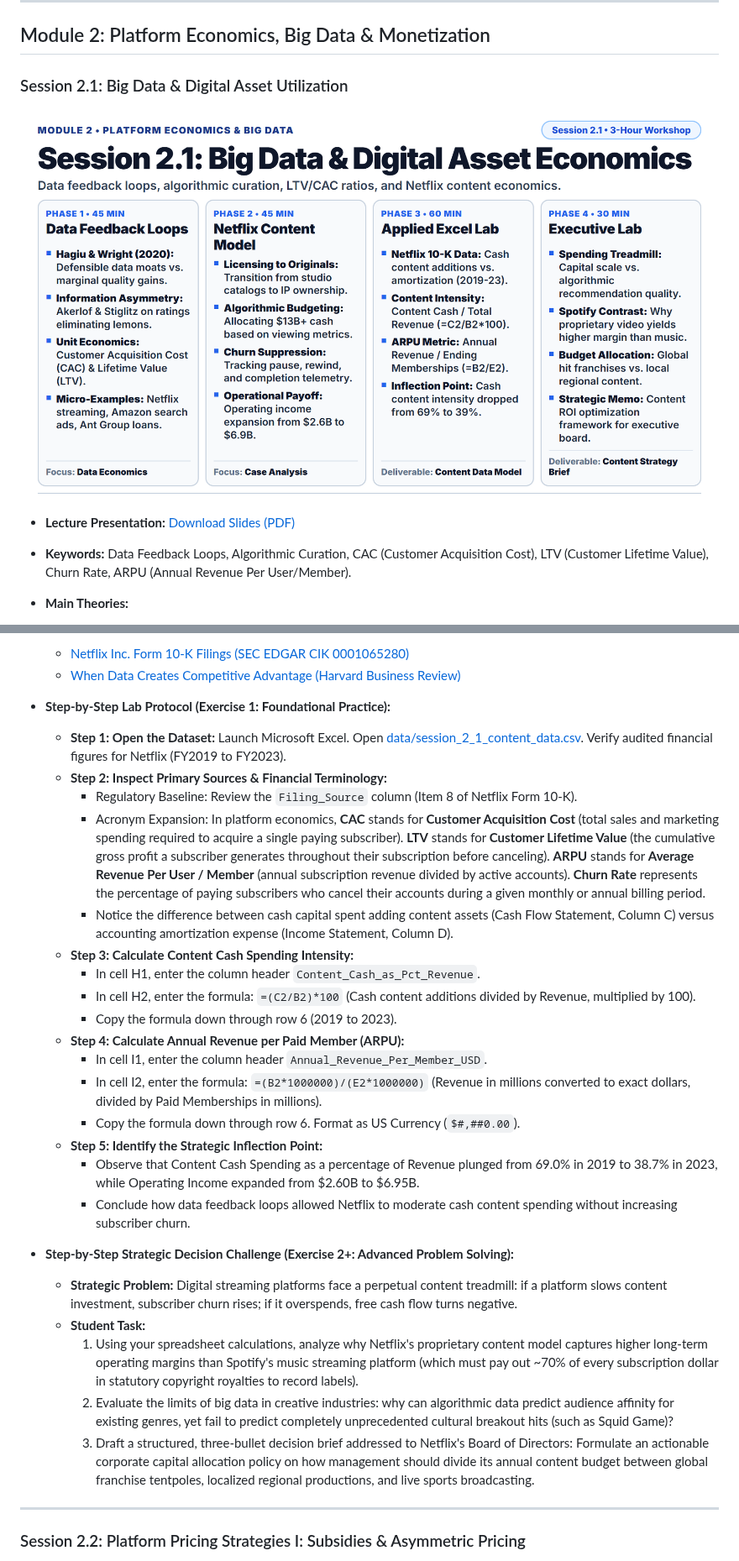
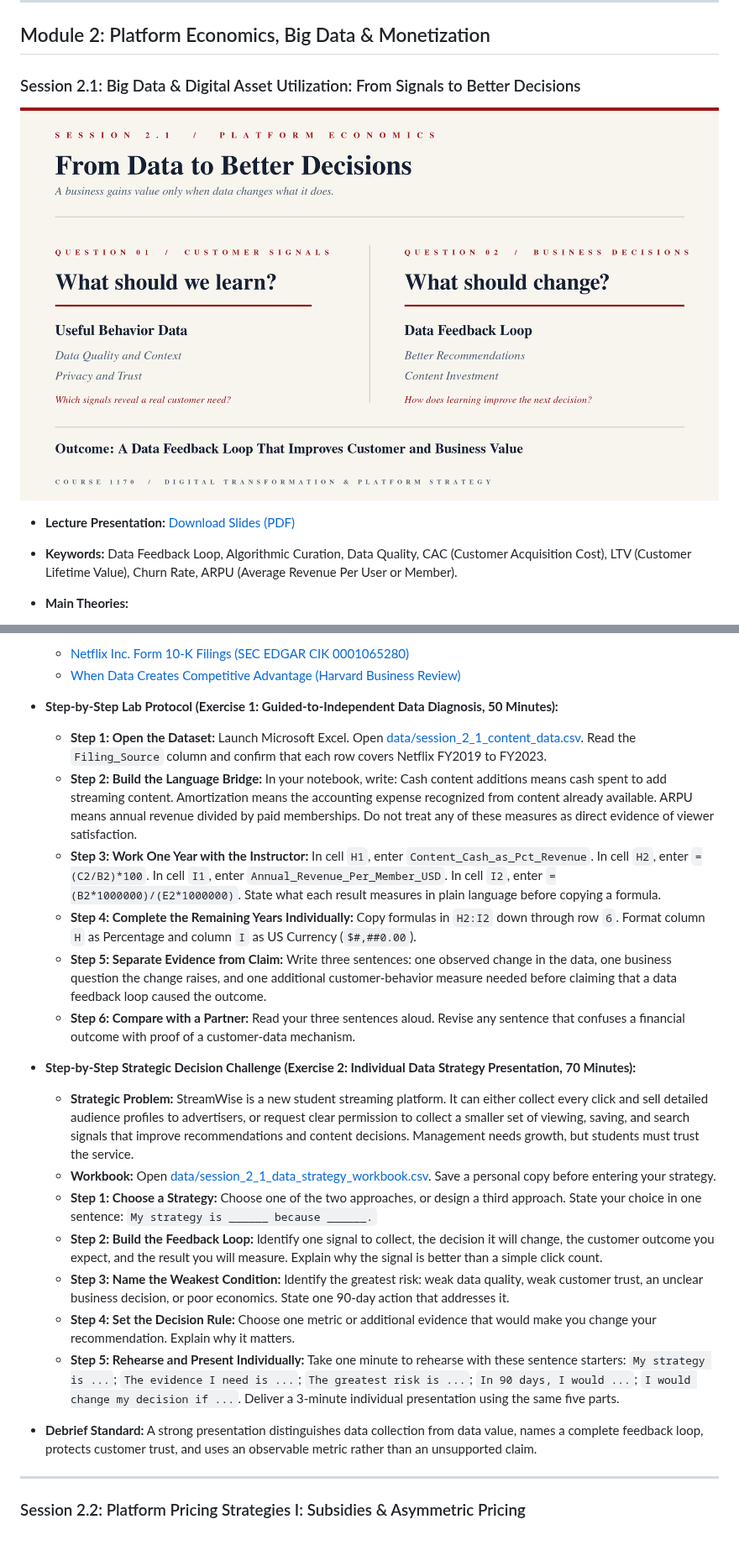
Before and after one commit to thugmba/1170, a Markdown page: 1170.md, 2 parts joined by grey strips. Shown at 84% size. GitHub-like rendering; pictures changed too: assets/session_2-1_slide.png; blank space fills up the shorter version.

Commit message:
Redesign Session 2.1 data strategy workshop

```diff
--- a/1170.md
+++ b/1170.md
@@ -318,13 +318,13 @@ Every classroom session is structured into four sequential phases to balance con
 ## Module 2: Platform Economics, Big Data & Monetization
 
 <a id="session-2-1"></a>
-### Session 2.1: Big Data & Digital Asset Utilization
+### Session 2.1: Big Data & Digital Asset Utilization: From Signals to Better Decisions
 
 ![Session 2.1 Summary Slide](assets/session_2-1_slide.png)
 
 * **Lecture Presentation:** [Download Slides (PDF)](slides/session_2_1_lecture.pdf)
 
-* **Keywords:** Data Feedback Loops, Algorithmic Curation, CAC (Customer Acquisition Cost), LTV (Customer Lifetime Value), Churn Rate, ARPU (Annual Revenue Per User/Member).
+* **Keywords:** Data Feedback Loop, Algorithmic Curation, Data Quality, CAC (Customer Acquisition Cost), LTV (Customer Lifetime Value), Churn Rate, ARPU (Average Revenue Per User or Member).
 * **Main Theories:**
   * [Andrei Hagiu and Julian Wright (2020) When Data Creates Competitive Advantage](https://hbr.org/2020/01/when-data-creates-competitive-advantage): Harvard Business Review. Demonstrates that data is rarely a defensible barrier on its own; data creates a true competitive moat only when customer usage data immediately and autonomously feeds back into product improvements faster than competitors can copy (the data feedback loop).
   * [Information Asymmetry, Signaling & Screening](https://en.wikipedia.org/wiki/Information_asymmetry): [George A. Akerlof (1970) The Market for Lemons](https://en.wikipedia.org/wiki/The_Market_for_Lemons) and [Joseph E. Stiglitz (1975) The Theory of Screening](https://en.wikipedia.org/wiki/Screening_(economics)). How digital platforms utilize longitudinal customer interaction datasets and user reputation scoring algorithms to eliminate uncertainty, lower counterparty risk, and intermediate markets that previously suffered from market failure.
@@ -340,29 +356,22 @@ Every classroom session is structured into four sequential phases to balance con
 * **Primary Filings & External References:**
   * [Netflix Inc. Form 10-K Filings (SEC EDGAR CIK 0001065280)](https://www.sec.gov/edgar/browse/?CIK=0001065280)
   * [When Data Creates Competitive Advantage (Harvard Business Review)](https://hbr.org/2020/01/when-data-creates-competitive-advantage)
-* **Step-by-Step Lab Protocol (Exercise 1: Foundational Practice):**
-  * **Step 1: Open the Dataset:** Launch Microsoft Excel. Open [data/session_2_1_content_data.csv](data/session_2_1_content_data.csv). Verify audited financial figures for Netflix (FY2019 to FY2023).
-  * **Step 2: Inspect Primary Sources & Financial Terminology:**
-    * Regulatory Baseline: Review the `Filing_Source` column (Item 8 of Netflix Form 10-K).
-    * Acronym Expansion: In platform economics, **CAC** stands for **Customer Acquisition Cost** (total sales and marketing spending required to acquire a single paying subscriber). **LTV** stands for **Customer Lifetime Value** (the cumulative gross profit a subscriber generates throughout their subscription before canceling). **ARPU** stands for **Average Revenue Per User / Member** (annual subscription revenue divided by active accounts). **Churn Rate** represents the percentage of paying subscribers who cancel their accounts during a given monthly or annual billing period.
-    * Notice the difference between cash capital spent adding content assets (Cash Flow Statement, Column C) versus accounting amortization expense (Income Statement, Column D).
-  * **Step 3: Calculate Content Cash Spending Intensity:**
-    * In cell H1, enter the column header `Content_Cash_as_Pct_Revenue`.
-    * In cell H2, enter the formula: `=(C2/B2)*100` (Cash content additions divided by Revenue, multiplied by 100).
-    * Copy the formula down through row 6 (2019 to 2023).
-  * **Step 4: Calculate Annual Revenue per Paid Member (ARPU):**
-    * In cell I1, enter the column header `Annual_Revenue_Per_Member_USD`.
-    * In cell I2, enter the formula: `=(B2*1000000)/(E2*1000000)` (Revenue in millions converted to exact dollars, divided by Paid Memberships in millions).
-    * Copy the formula down through row 6. Format as US Currency (`$#,##0.00`).
-  * **Step 5: Identify the Strategic Inflection Point:**
-    * Observe that Content Cash Spending as a percentage of Revenue plunged from 69.0% in 2019 to 38.7% in 2023, while Operating Income expanded from $2.60B to $6.95B.
-    * Conclude how data feedback loops allowed Netflix to moderate cash content spending without increasing subscriber churn.
-* **Step-by-Step Strategic Decision Challenge (Exercise 2+: Advanced Problem Solving):**
-  * **Strategic Problem:** Digital streaming platforms face a perpetual content treadmill: if a platform slows content investment, subscriber churn rises; if it overspends, free cash flow turns negative.
-  * **Student Task:**
-    1. Using your spreadsheet calculations, analyze why Netflix's proprietary content model captures higher long-term operating margins than Spotify's music streaming platform (which must pay out ~70% of every subscription dollar in statutory copyright royalties to record labels).
-    2. Evaluate the limits of big data in creative industries: why can algorithmic data predict audience affinity for existing genres, yet fail to predict completely unprecedented cultural breakout hits (such as Squid Game)?
-    3. Draft a structured, three-bullet decision brief addressed to Netflix's Board of Directors: Formulate an actionable corporate capital allocation policy on how management should divide its annual content budget between global franchise tentpoles, localized regional productions, and live sports broadcasting.
+* **Step-by-Step Lab Protocol (Exercise 1: Guided-to-Independent Data Diagnosis, 50 Minutes):**
+  * **Step 1: Open the Dataset:** Launch Microsoft Excel. Open [data/session_2_1_content_data.csv](data/session_2_1_content_data.csv). Read the `Filing_Source` column and confirm that each row covers Netflix FY2019 to FY2023.
+  * **Step 2: Build the Language Bridge:** In your notebook, write: Cash content additions means cash spent to add streaming content. Amortization means the accounting expense recognized from content already available. ARPU means annual revenue divided by paid memberships. Do not treat any of these measures as direct evidence of viewer satisfaction.
+  * **Step 3: Work One Year with the Instructor:** In cell `H1`, enter `Content_Cash_as_Pct_Revenue`. In cell `H2`, enter `=(C2/B2)*100`. In cell `I1`, enter `Annual_Revenue_Per_Member_USD`. In cell `I2`, enter `=(B2*1000000)/(E2*1000000)`. State what each result measures in plain language before copying a formula.
+  * **Step 4: Complete the Remaining Years Individually:** Copy formulas in `H2:I2` down through row `6`. Format column `H` as Percentage and column `I` as US Currency (`$#,##0.00`).
+  * **Step 5: Separate Evidence from Claim:** Write three sentences: one observed change in the data, one business question the change raises, and one additional customer-behavior measure needed before claiming that a data feedback loop caused the outcome.
+  * **Step 6: Compare with a Partner:** Read your three sentences aloud. Revise any sentence that confuses a financial outcome with proof of a customer-data mechanism.
+* **Step-by-Step Strategic Decision Challenge (Exercise 2: Individual Data Strategy Presentation, 70 Minutes):**
+  * **Strategic Problem:** StreamWise is a new student streaming platform. It can either collect every click and sell detailed audience profiles to advertisers, or request clear permission to collect a smaller set of viewing, saving, and search signals that improve recommendations and content decisions. Management needs growth, but students must trust the service.
+  * **Workbook:** Open [data/session_2_1_data_strategy_workbook.csv](data/session_2_1_data_strategy_workbook.csv). Save a personal copy before entering your strategy.
+  * **Step 1: Choose a Strategy:** Choose one of the two approaches, or design a third approach. State your choice in one sentence: `My strategy is ______ because ______.`
+  * **Step 2: Build the Feedback Loop:** Identify one signal to collect, the decision it will change, the customer outcome you expect, and the result you will measure. Explain why the signal is better than a simple click count.
+  * **Step 3: Name the Weakest Condition:** Identify the greatest risk: weak data quality, weak customer trust, an unclear business decision, or poor economics. State one 90-day action that addresses it.
+  * **Step 4: Set the Decision Rule:** Choose one metric or additional evidence that would make you change your recommendation. Explain why it matters.
+  * **Step 5: Rehearse and Present Individually:** Take one minute to rehearse with these sentence starters: `My strategy is ...`; `The evidence I need is ...`; `The greatest risk is ...`; `In 90 days, I would ...`; `I would change my decision if ...`. Deliver a 3-minute individual presentation using the same five parts.
+* **Debrief Standard:** A strong presentation distinguishes data collection from data value, names a complete feedback loop, protects customer trust, and uses an observable metric rather than an unsupported claim.
 
 ---
 
```
Also changed, not shown: other parts of 1170.md (+21 -5 lines), 8 other files.
